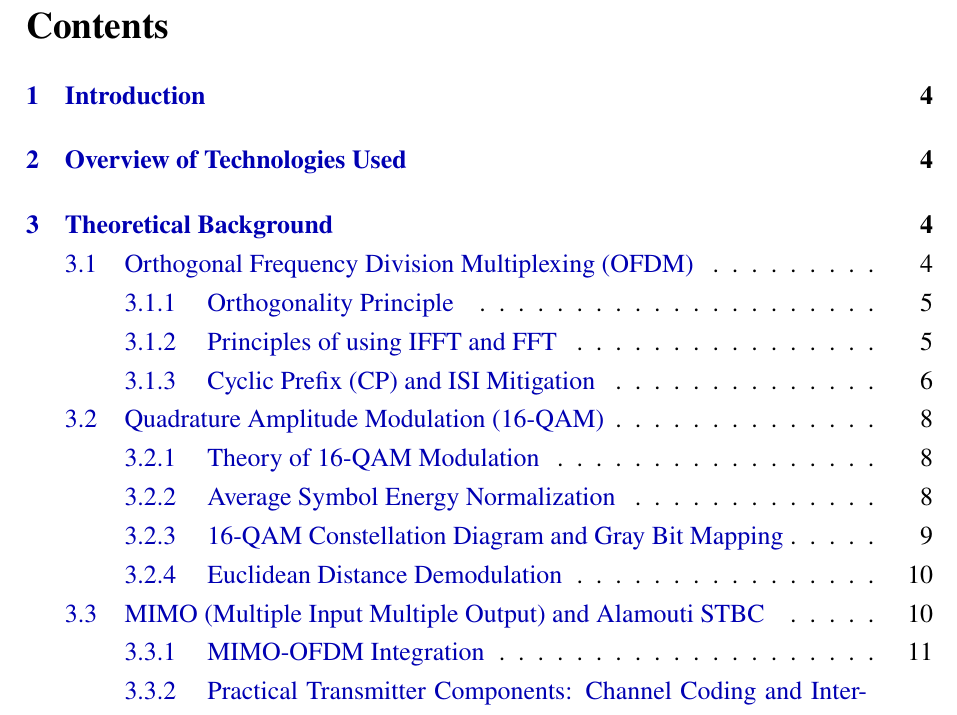
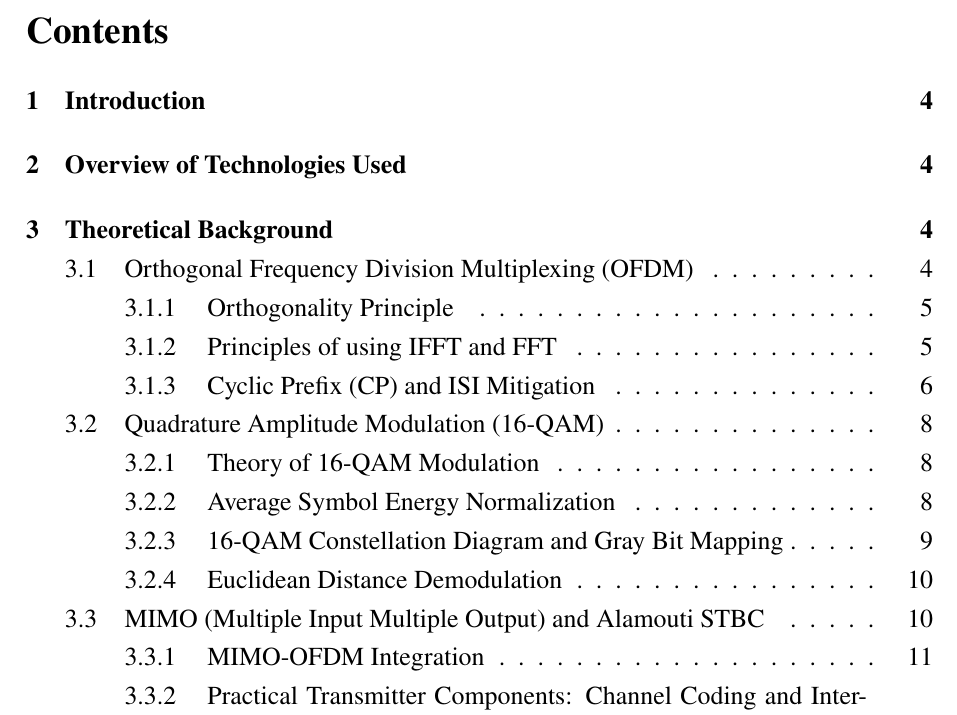
Before and after one commit to vanhpham/cshttt, a LaTeX paper (report_full.tex): part of page 3 of 28, cut so that both start at the same text. Compiled offline with pdfLaTeX.

Commit message:
fix: change text color of ToC to black

```diff
--- a/report_full.tex
+++ b/report_full.tex
@@ -80,4 +80,6 @@ The objective of this project is to simulate and evaluate the performance of a 2
 \end{abstract}
 
 \newpage
+\begingroup
+\hypersetup{linkcolor=black}
 \tableofcontents
```
Also changed, not shown: report_full.pdf, report_full.tex (1 more changed lines).
